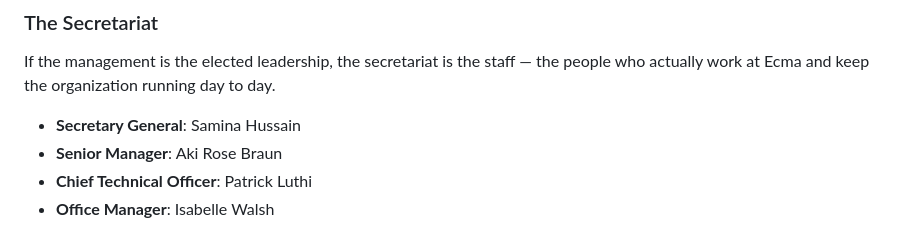
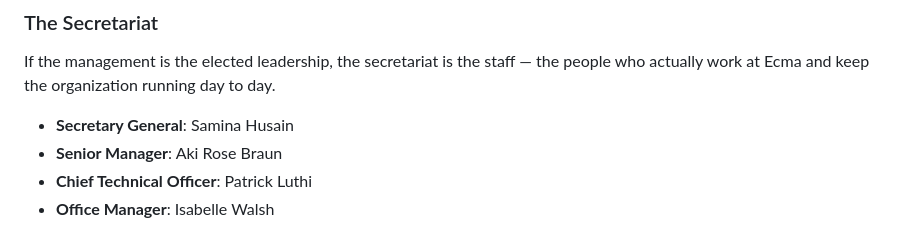
Before and after one commit to ryzokuken/ryzokuken.github.io, a Markdown page: src/blog/about-ecma-1.md, the part around the change. GitHub-like rendering.

Commit message:
Fix spelling of Secretary General's name

```diff
--- a/src/blog/about-ecma-1.md
+++ b/src/blog/about-ecma-1.md
@@ -80,7 +80,7 @@ Ecma's management is three elected officers, chosen from within the GA:
 
 If the management is the elected leadership, the secretariat is the staff — the people who actually work at Ecma and keep the organization running day to day.
 
-- **Secretary General**: Samina Hussain
+- **Secretary General**: Samina Husain
 - **Senior Manager**: Aki Rose Braun
 - **Chief Technical Officer**: Patrick Luthi
 - **Office Manager**: Isabelle Walsh
```
